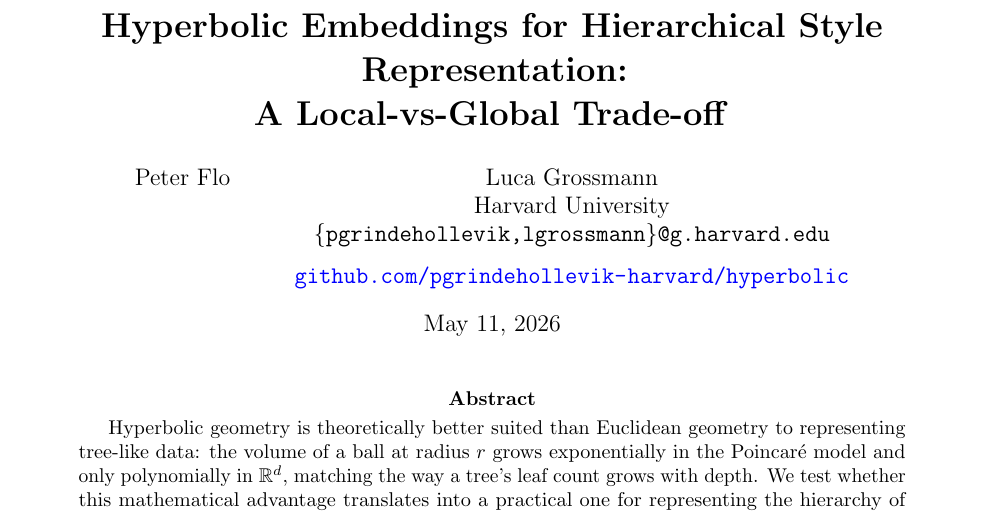
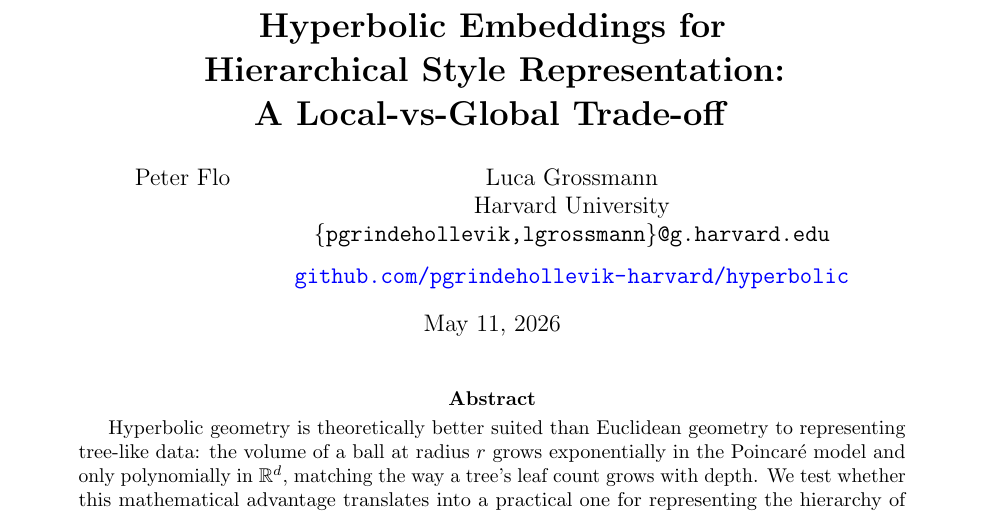
Before and after one commit to pgrindehollevik-harvard/hyperbolic, a LaTeX paper (docs/main.tex): part of page 1 of 18, cut so that both start at the same text. Compiled offline with pdfLaTeX.

Commit message:
Fix title line breaks to avoid orphaned "Representation:" in PDF.
The natural wrap placed "Representation:" alone on line 2 in the
rendered PDF. This splits the title across three explicit lines.

Co-Authored-By: Claude Opus 4.7 (1M context) <noreply@anthropic.com>

```diff
--- a/docs/main.tex
+++ b/docs/main.tex
@@ -3,8 +3,9 @@
 \documentclass[11pt]{article}
 \input{preamble}
 
-\title{\textbf{Hyperbolic Embeddings for Hierarchical Style
-  Representation:\\ A Local-vs-Global Trade-off}}
+\title{\textbf{Hyperbolic Embeddings for\\
+  Hierarchical Style Representation:\\
+  A Local-vs-Global Trade-off}}
 
 \author{%
   Peter Flo \and Luca Grossmann \\
```
Also changed, not shown: docs/main.pdf.
